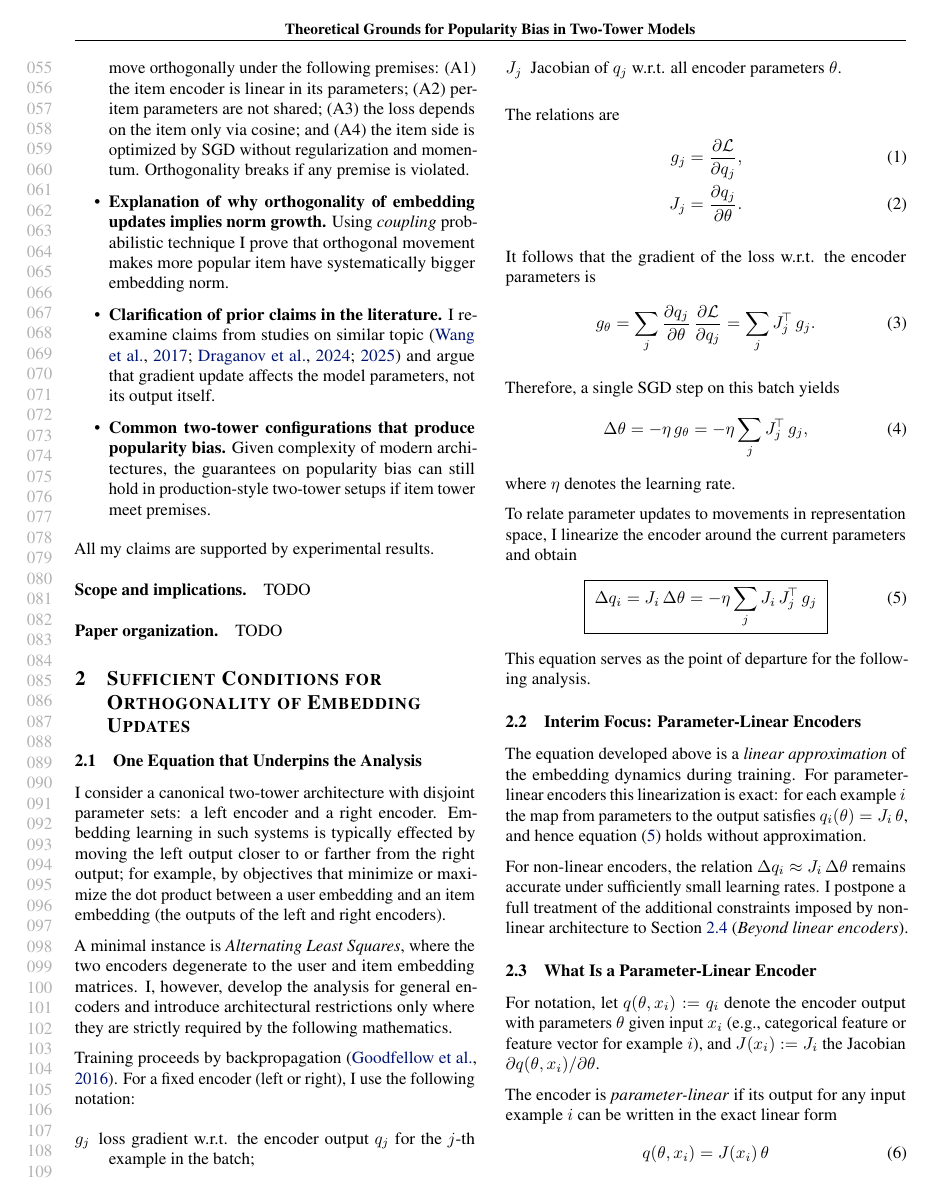
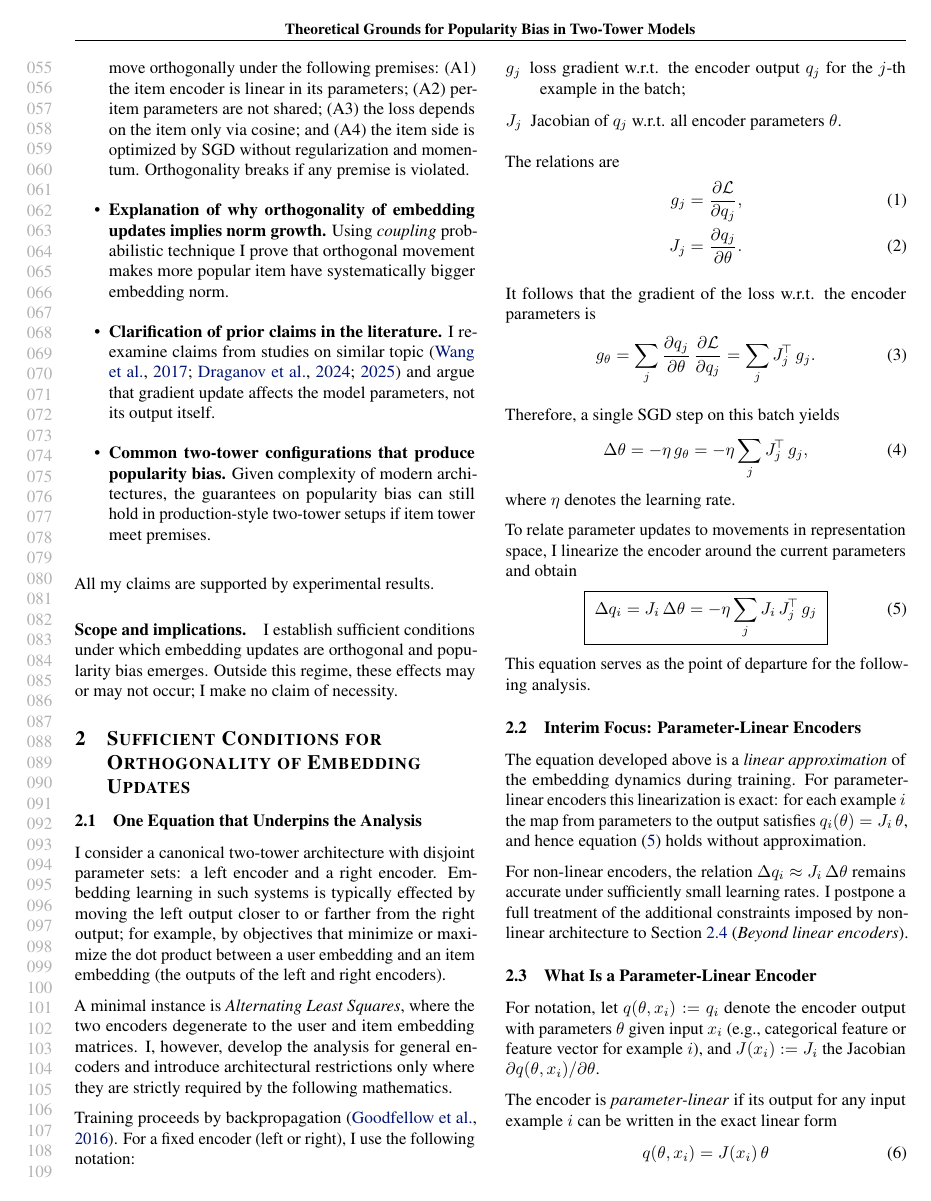
Before and after one commit to wrapper228/mlsys26-paper, a LaTeX paper (final_tex_paper_in_this_folder/paper.tex, which reads final_tex_paper_in_this_folder/sections/introduction.tex): page 2 of 12. Compiled offline with pdfLaTeX.

Commit message:
full camera ready

```diff
--- a/final_tex_paper_in_this_folder/sections/introduction.tex
+++ b/final_tex_paper_in_this_folder/sections/introduction.tex
@@ -17,6 +17,4 @@ The analysis also delineates the limits of claims that ``gradient orthogonality
 
 All my claims are supported by experimental results.
 
-\paragraph{Scope and implications.} TODO
-
-\paragraph{Paper organization.} TODO
+\paragraph{Scope and implications.} I establish sufficient conditions under which embedding updates are orthogonal and popularity bias emerges. Outside this regime, these effects may or may not occur; I make no claim of necessity.
```
